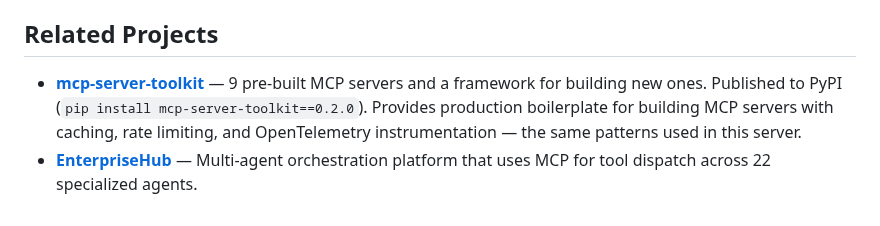
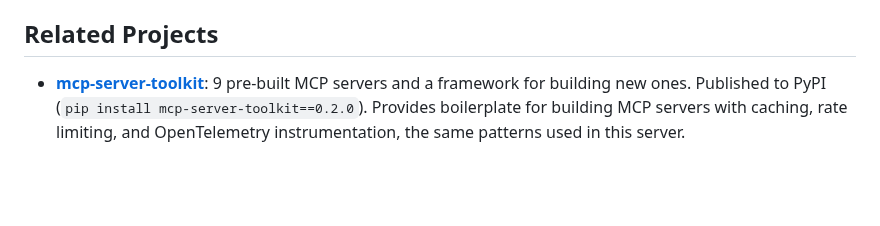
Before and after one commit to ChunkyTortoise/docextract, a Markdown page: docs/mcp-integration.md, the part around the change. Drawn GitHub-style; blank space fills up the shorter version.

```diff
--- a/docs/mcp-integration.md
+++ b/docs/mcp-integration.md
@@ -93,5 +93,4 @@ The same `mcp_server.py` works with any MCP-compatible host. For Cursor or other
 
 ## Related Projects
 
-- **[mcp-server-toolkit](https://github.com/ChunkyTortoise/mcp-server-toolkit)** — 9 pre-built MCP servers and a framework for building new ones. Published to PyPI (`pip install mcp-server-toolkit==0.2.0`). Provides production boilerplate for building MCP servers with caching, rate limiting, and OpenTelemetry instrumentation — the same patterns used in this server.
-- **[EnterpriseHub](https://github.com/ChunkyTortoise/EnterpriseHub)** — Multi-agent orchestration platform that uses MCP for tool dispatch across 22 specialized agents.
+- **[mcp-server-toolkit](https://github.com/ChunkyTortoise/mcp-server-toolkit)**: 9 pre-built MCP servers and a framework for building new ones. Published to PyPI (`pip install mcp-server-toolkit==0.2.0`). Provides boilerplate for building MCP servers with caching, rate limiting, and OpenTelemetry instrumentation, the same patterns used in this server.
```
Also changed, not shown: README.md (+8 -8 lines), docs/specs/2026-03-26-infrastructure-cert-mapping-hiring-signal-spec.md (+1 -1 lines), docs/screenshots/banner.png (deleted), docs/screenshots/demo-hero.png (added).
